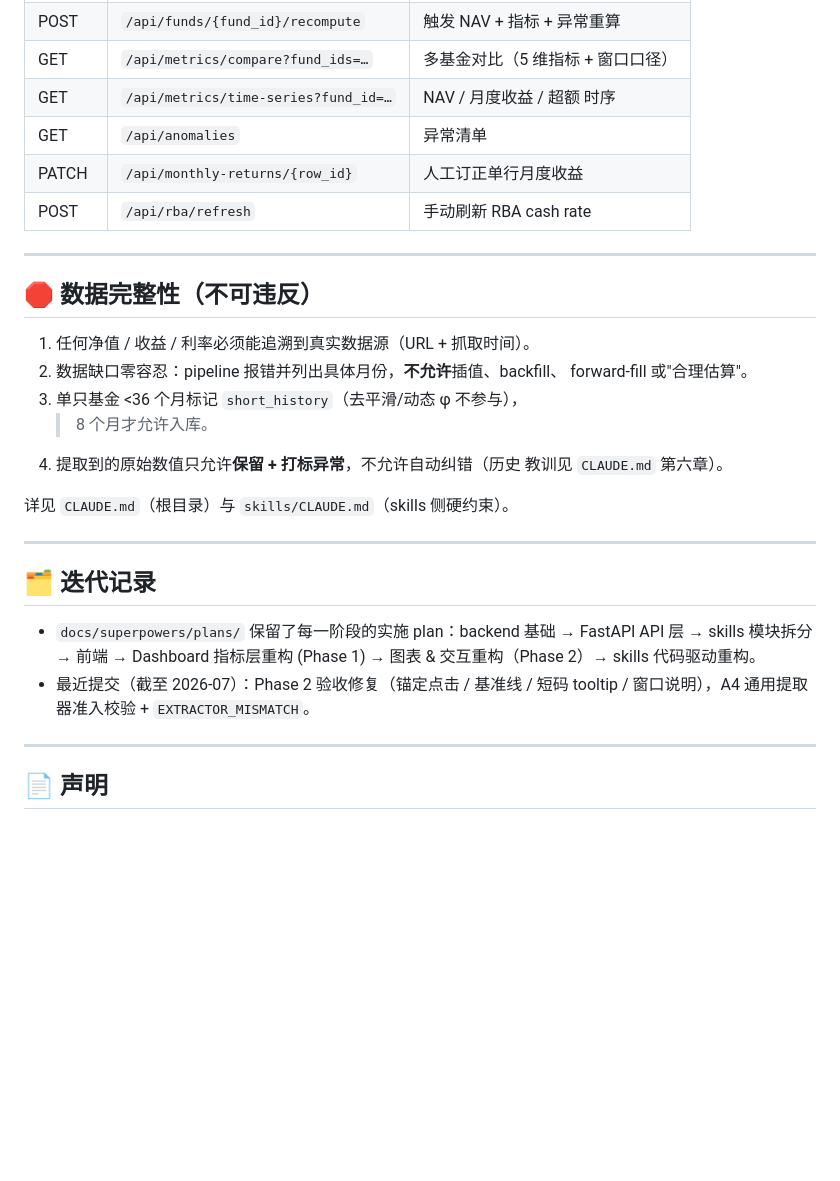
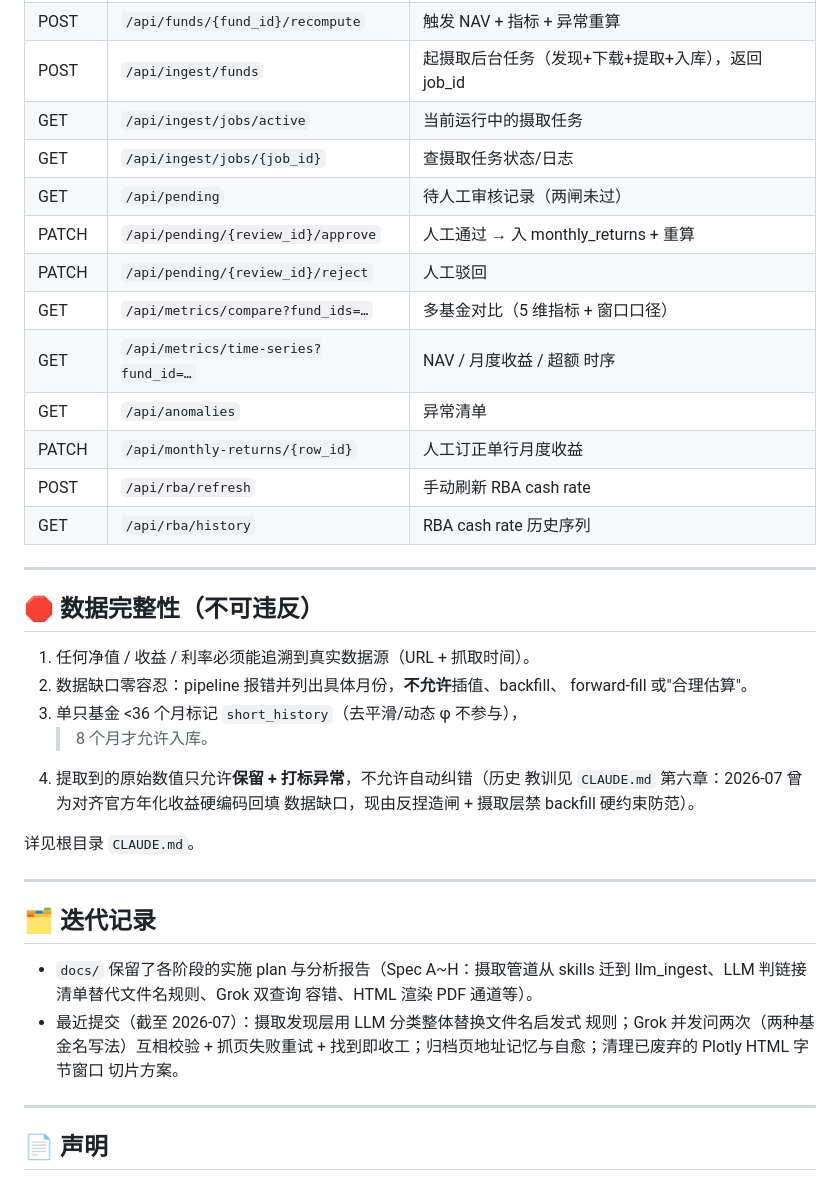
Before and after one commit to forceplayer114514/fixed-fund-analysis, a Markdown page: README.md, the part around one of its changes. GitHub-like rendering; blank space fills up the shorter version.

```diff
--- a/README.md
+++ b/README.md
@@ -118,9 +165,16 @@ npm run build
 | POST   | `/api/funds/{fund_id}/recompute`        | 触发 NAV + 指标 + 异常重算 |
+| POST   | `/api/ingest/funds`                     | 起摄取后台任务（发现+下载+提取+入库），返回 job_id |
+| GET    | `/api/ingest/jobs/active`               | 当前运行中的摄取任务 |
+| GET    | `/api/ingest/jobs/{job_id}`             | 查摄取任务状态/日志 |
+| GET    | `/api/pending`                          | 待人工审核记录（两闸未过） |
+| PATCH  | `/api/pending/{review_id}/approve`      | 人工通过 → 入 monthly_returns + 重算 |
+| PATCH  | `/api/pending/{review_id}/reject`       | 人工驳回 |
 | GET    | `/api/metrics/compare?fund_ids=…`       | 多基金对比（5 维指标 + 窗口口径） |
 | GET    | `/api/metrics/time-series?fund_id=…`    | NAV / 月度收益 / 超额 时序 |
 | GET    | `/api/anomalies`                        | 异常清单 |
 | PATCH  | `/api/monthly-returns/{row_id}`         | 人工订正单行月度收益 |
 | POST   | `/api/rba/refresh`                      | 手动刷新 RBA cash rate |
+| GET    | `/api/rba/history`                      | RBA cash rate 历史序列 |
 
 ---
 
@@ -132,19 +186,22 @@ npm run build
 3. 单只基金 <36 个月标记 `short_history`（去平滑/动态 φ 不参与），
    >8 个月才允许入库。
 4. 提取到的原始数值只允许**保留 + 打标异常**，不允许自动纠错（历史
-   教训见 `CLAUDE.md` 第六章）。
+   教训见 `CLAUDE.md` 第六章：2026-07 曾为对齐官方年化收益硬编码回填
+   数据缺口，现由反捏造闸 + 摄取层禁 backfill 硬约束防范）。
 
-详见 `CLAUDE.md`（根目录）与 `skills/CLAUDE.md`（skills 侧硬约束）。
+详见根目录 `CLAUDE.md`。
 
 ---
 
 ## 🗂️ 迭代记录
 
-- `docs/superpowers/plans/` 保留了每一阶段的实施 plan：backend 基础 →
-  FastAPI API 层 → skills 模块拆分 → 前端 → Dashboard 指标层重构
-  (Phase 1) → 图表 & 交互重构（Phase 2）→ skills 代码驱动重构。
-- 最近提交（截至 2026-07）：Phase 2 验收修复（锚定点击 / 基准线 /
-  短码 tooltip / 窗口说明），A4 通用提取器准入校验 + `EXTRACTOR_MISMATCH`。
+- `docs/` 保留了各阶段的实施 plan 与分析报告（Spec A~H：摄取管道从
+  skills 迁到 llm_ingest、LLM 判链接清单替代文件名规则、Grok 双查询
+  容错、HTML 渲染 PDF 通道等）。
+- 最近提交（截至 2026-07）：摄取发现层用 LLM 分类整体替换文件名启发式
+  规则；Grok 并发问两次（两种基金名写法）互相校验 + 抓页失败重试 +
+  找到即收工；归档页地址记忆与自愈；清理已废弃的 Plotly HTML 字节窗口
+  切片方案。
 
 ---
 
```
Also changed, not shown: other parts of README.md (+95 -48 lines).
